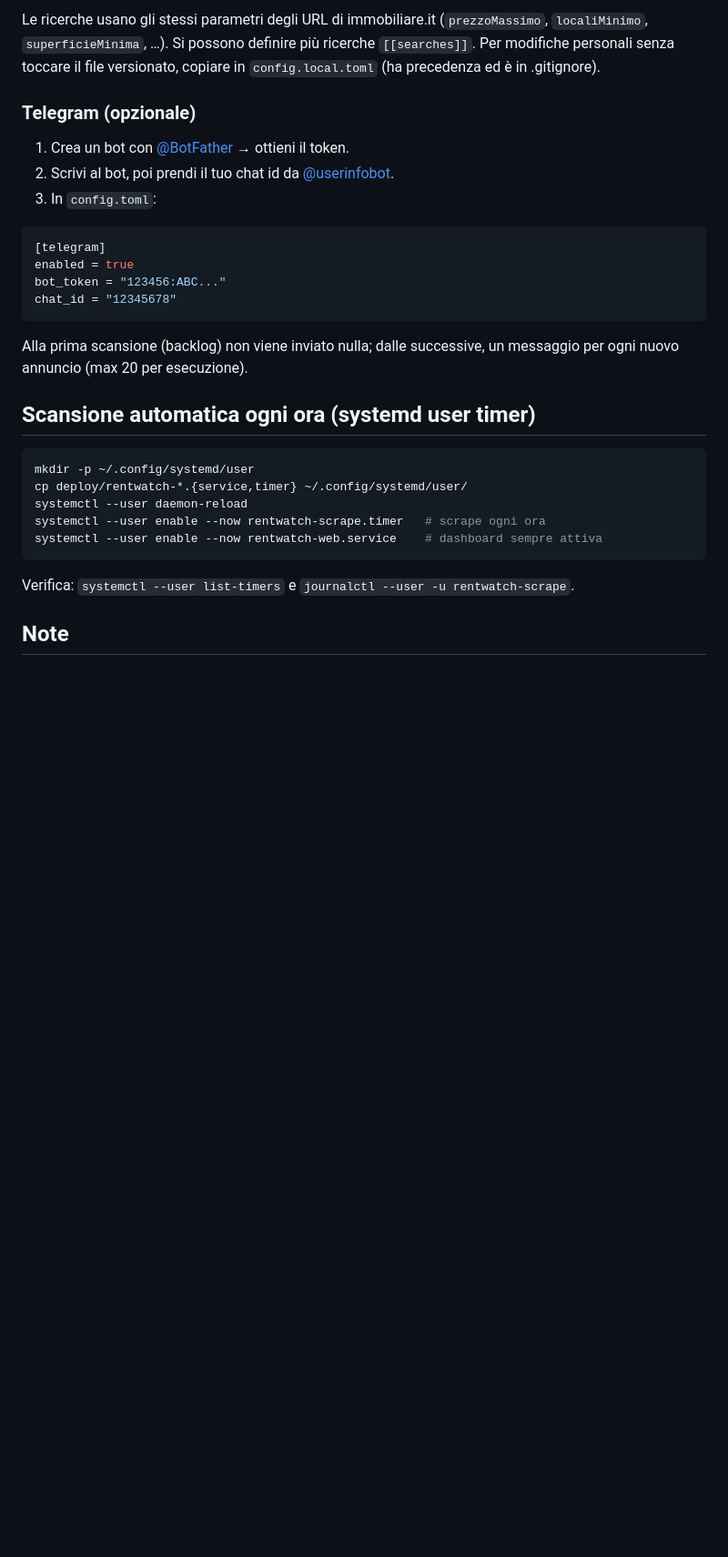
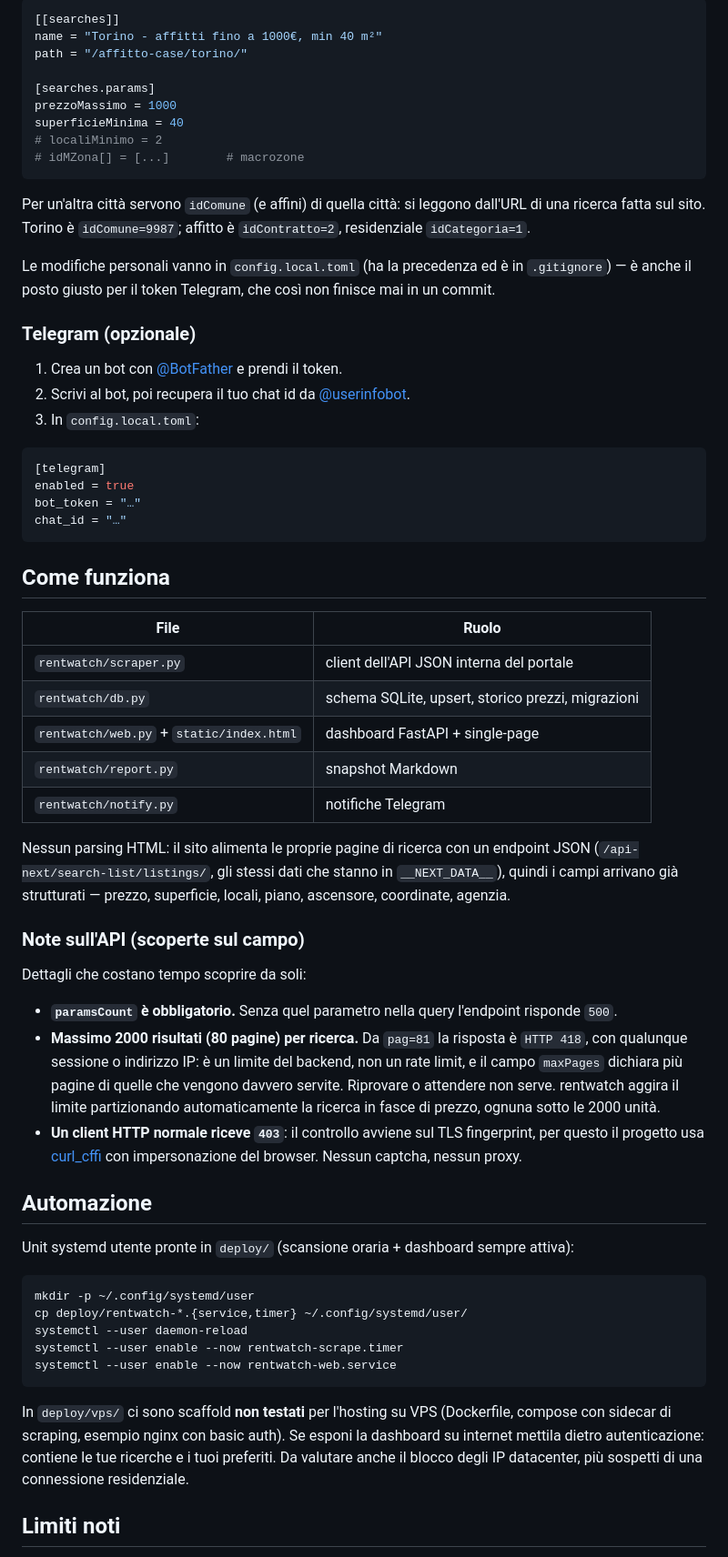
Before and after one commit to Rehd96/rentwatch, a Markdown page: README.md, the part around one of its changes. Shown at 91% size. GitHub-like rendering; blank space fills up the shorter version.

````diff
--- a/README.md
+++ b/README.md
@@ -51,36 +66,87 @@ in `deploy/vps/`, passi in `TODO.md`.
 
-Le ricerche usano gli stessi parametri degli URL di immobiliare.it
-(`prezzoMassimo`, `localiMinimo`, `superficieMinima`, …). Si possono definire
-più ricerche `[[searches]]`. Per modifiche personali senza toccare il file
-versionato, copiare in `config.local.toml` (ha precedenza ed è in .gitignore).
+```toml
+[[searches]]
+name = "Torino - affitti fino a 1000€, min 40 m²"
+path = "/affitto-case/torino/"
+
+[searches.params]
+prezzoMassimo = 1000
+superficieMinima = 40
+# localiMinimo = 2
+# idMZona[] = [...]        # macrozone
+```
+
+Per un'altra città servono `idComune` (e affini) di quella città: si leggono
+dall'URL di una ricerca fatta sul sito. Torino è `idComune=9987`; affitto è
+`idContratto=2`, residenziale `idCategoria=1`.
+
+Le modifiche personali vanno in `config.local.toml` (ha la precedenza ed è in
+`.gitignore`) — è anche il posto giusto per il token Telegram, che così non
+finisce mai in un commit.
 
 ### Telegram (opzionale)
 
-1. Crea un bot con [@BotFather](https://t.me/BotFather) → ottieni il token.
-2. Scrivi al bot, poi prendi il tuo chat id da [@userinfobot](https://t.me/userinfobot).
-3. In `config.toml`:
+1. Crea un bot con [@BotFather](https://t.me/BotFather) e prendi il token.
+2. Scrivi al bot, poi recupera il tuo chat id da [@userinfobot](https://t.me/userinfobot).
+3. In `config.local.toml`:
 
 ```toml
 [telegram]
 enabled = true
-bot_token = "123456:ABC..."
-chat_id = "12345678"
+bot_token = "…"
+chat_id = "…"
 ```
 
-Alla prima scansione (backlog) non viene inviato nulla; dalle successive, un
-messaggio per ogni nuovo annuncio (max 20 per esecuzione).
+## Come funziona
 
-## Scansione automatica ogni ora (systemd user timer)
+| File | Ruolo |
+|---|---|
+| `rentwatch/scraper.py` | client dell'API JSON interna del portale |
+| `rentwatch/db.py` | schema SQLite, upsert, storico prezzi, migrazioni |
+| `rentwatch/web.py` + `static/index.html` | dashboard FastAPI + single-page |
+| `rentwatch/report.py` | snapshot Markdown |
+| `rentwatch/notify.py` | notifiche Telegram |
+
+Nessun parsing HTML: il sito alimenta le proprie pagine di ricerca con un
+endpoint JSON (`/api-next/search-list/listings/`, gli stessi dati che stanno in
+`__NEXT_DATA__`), quindi i campi arrivano già strutturati — prezzo, superficie,
+locali, piano, ascensore, coordinate, agenzia.
+
+### Note sull'API (scoperte sul campo)
+
+Dettagli che costano tempo scoprire da soli:
+
+- **`paramsCount` è obbligatorio.** Senza quel parametro nella query l'endpoint
+  risponde `500`.
+- **Massimo 2000 risultati (80 pagine) per ricerca.** Da `pag=81` la risposta è
+  `HTTP 418`, con qualunque sessione o indirizzo IP: è un limite del backend,
+  non un rate limit, e il campo `maxPages` dichiara più pagine di quelle che
+  vengono davvero servite. Riprovare o attendere non serve. rentwatch aggira il
+  limite partizionando automaticamente la ricerca in fasce di prezzo, ognuna
+  sotto le 2000 unità.
+- **Un client HTTP normale riceve `403`**: il controllo avviene sul TLS
+  fingerprint, per questo il progetto usa
+  [curl_cffi](https://github.com/lexiforest/curl_cffi) con impersonazione del
+  browser. Nessun captcha, nessun proxy.
+
+## Automazione
+
+Unit systemd utente pronte in `deploy/` (scansione oraria + dashboard sempre
+attiva):
 
 ```bash
 mkdir -p ~/.config/systemd/user
 cp deploy/rentwatch-*.{service,timer} ~/.config/systemd/user/
 systemctl --user daemon-reload
-systemctl --user enable --now rentwatch-scrape.timer   # scrape ogni ora
-systemctl --user enable --now rentwatch-web.service    # dashboard sempre attiva
+systemctl --user enable --now rentwatch-scrape.timer
+systemctl --user enable --now rentwatch-web.service
 ```
 
-Verifica: `systemctl --user list-timers` e `journalctl --user -u rentwatch-scrape`.
+In `deploy/vps/` ci sono scaffold **non testati** per l'hosting su VPS
+(Dockerfile, compose con sidecar di scraping, esempio nginx con basic auth).
+Se esponi la dashboard su internet mettila dietro autenticazione: contiene le
+tue ricerche e i tuoi preferiti. Da valutare anche il blocco degli IP
+datacenter, più sospetti di una connessione residenziale.
 
-## Note
+## Limiti noti
 
````
Also changed, not shown: other parts of README.md (+68 -62 lines), reports/overview.md (deleted, +0 -100 lines), docs/dashboard.png (added), 1 other file.
